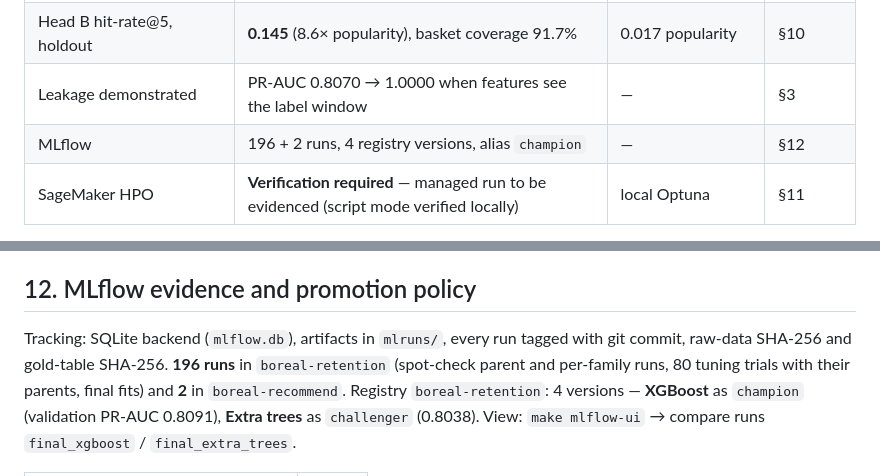
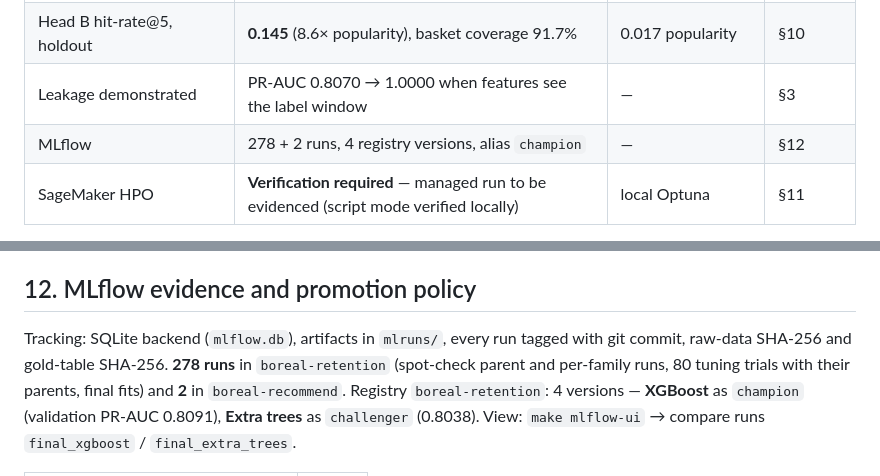
Before and after one commit to OlgaMorgunova/boreal-marche-capstone, a Markdown page: reports/977_D3_Morgunova_ImplementationValidation.md, 2 parts joined by grey strips. Drawn GitHub-style.

```diff
--- a/reports/977_D3_Morgunova_ImplementationValidation.md
+++ b/reports/977_D3_Morgunova_ImplementationValidation.md
@@ -15,7 +15,7 @@ Olga Morgunova (individual project) · 420-977-VA AI Development Project · Inst
 | Coupon policy, test quarter | −$7 vs. −$55,176 for "coupon to everyone" (**$55,169** better) | status quo | §7–8 |
 | Head B hit-rate@5, holdout | **0.145** (8.6× popularity), basket coverage 91.7% | 0.017 popularity | §10 |
 | Leakage demonstrated | PR-AUC 0.8070 → 1.0000 when features see the label window | — | §3 |
-| MLflow | 196 + 2 runs, 4 registry versions, alias `champion` | — | §12 |
+| MLflow | 278 + 2 runs, 4 registry versions, alias `champion` | — | §12 |
 | SageMaker HPO | **Verification required** — managed run to be evidenced (script mode verified locally) | local Optuna | §11 |
 
 **Reproduce everything** (≈ 12 min on a 16-core laptop, the source workbook in `doc/` or network):
@@ -408,7 +408,7 @@ exercised to demonstrate the workflow and its cost discipline.
 ## 12. MLflow evidence and promotion policy
 
 Tracking: SQLite backend (`mlflow.db`), artifacts in `mlruns/`, every run tagged with git commit,
-raw-data SHA-256 and gold-table SHA-256. **196 runs** in
+raw-data SHA-256 and gold-table SHA-256. **278 runs** in
 `boreal-retention` (spot-check parent and per-family runs, 80 tuning trials with
 their parents, final fits) and **2** in `boreal-recommend`. Registry
 `boreal-retention`: 4 versions — **XGBoost** as `champion`
```
Also changed, not shown: reports/977_D1_Morgunova_ProjectProposal.md (+2 -2 lines), reports/src/D1_Project_Proposal_Charter.md (+2 -2 lines), reports/figures/d1_aws_budget_alarm.png (added), reports/figures/optuna_importance_extra_trees.png, 6 other files.
